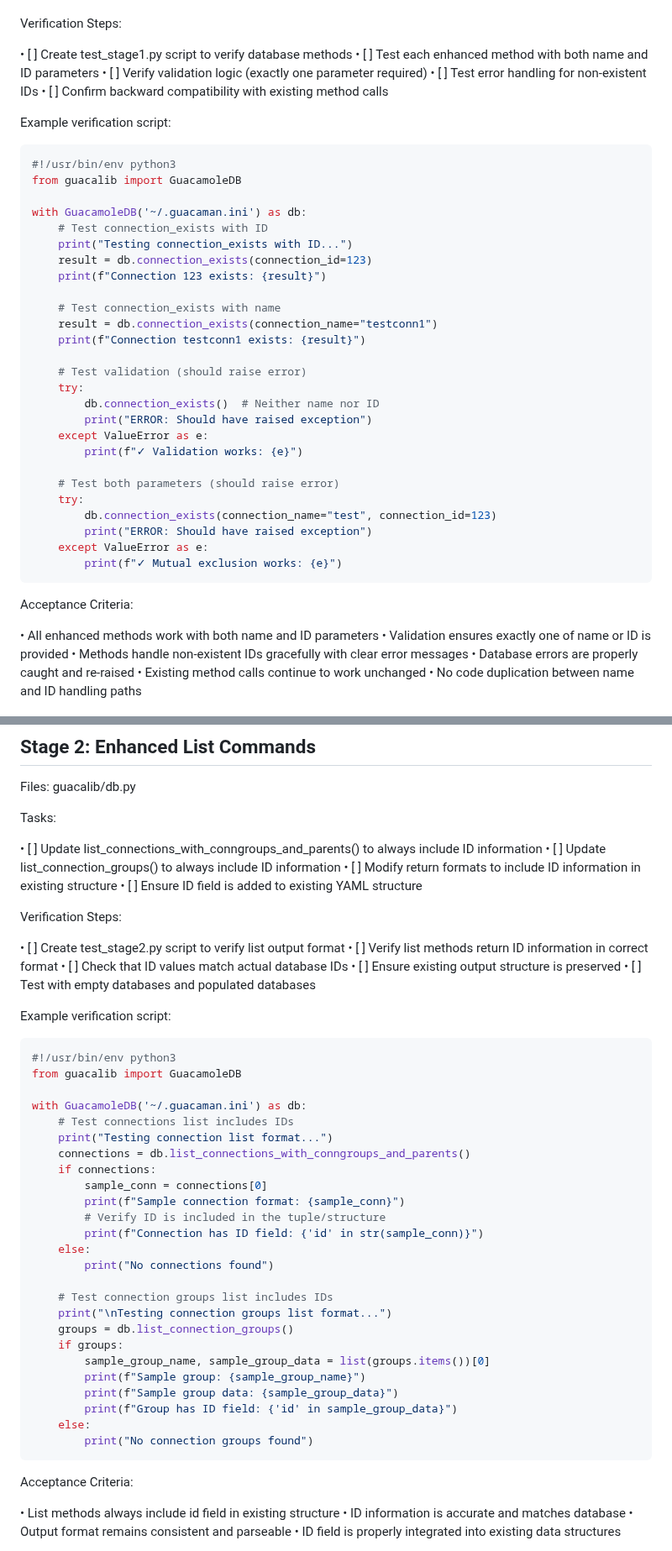
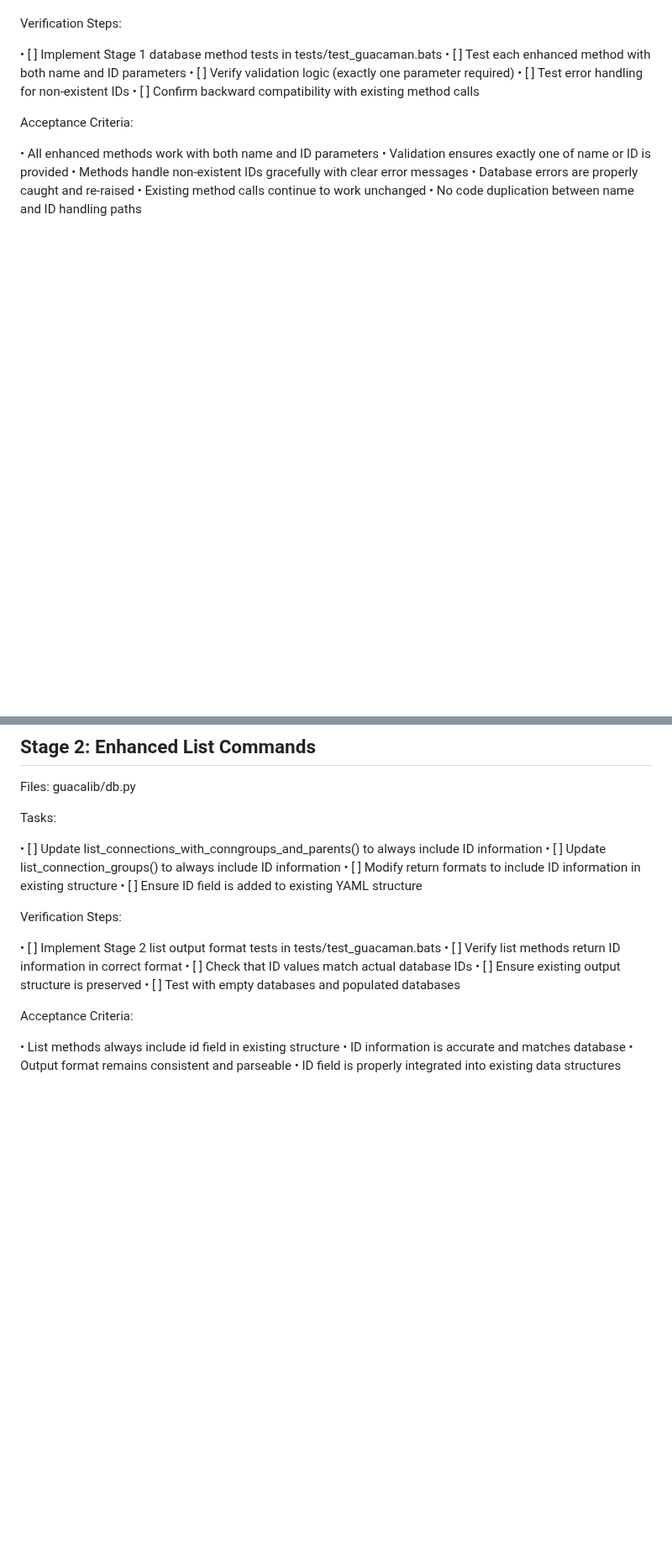
Before and after one commit to burbilog/guacalib, a Markdown page: doc/ids_feature_spec.md, 2 parts joined by grey strips. Shown at 84% size. Drawn GitHub-style; blank space fills up the shorter version.

Commit message:
docs: Update verification steps to use bats tests in test_guacaman.bats

````diff
--- a/doc/ids_feature_spec.md
+++ b/doc/ids_feature_spec.md
@@ -122,41 +122,11 @@ Tasks:
 
 Verification Steps:
 
- • [ ] Create test_stage1.py script to verify database methods
+ • [ ] Implement Stage 1 database method tests in tests/test_guacaman.bats
  • [ ] Test each enhanced method with both name and ID parameters
  • [ ] Verify validation logic (exactly one parameter required)
  • [ ] Test error handling for non-existent IDs
  • [ ] Confirm backward compatibility with existing method calls
-
-Example verification script:
-```python
-#!/usr/bin/env python3
-from guacalib import GuacamoleDB
-
-with GuacamoleDB('~/.guacaman.ini') as db:
-    # Test connection_exists with ID
-    print("Testing connection_exists with ID...")
-    result = db.connection_exists(connection_id=123)
-    print(f"Connection 123 exists: {result}")
-
-    # Test connection_exists with name
-    result = db.connection_exists(connection_name="testconn1")
-    print(f"Connection testconn1 exists: {result}")
-
-    # Test validation (should raise error)
-    try:
-        db.connection_exists()  # Neither name nor ID
-        print("ERROR: Should have raised exception")
-    except ValueError as e:
-        print(f"✓ Validation works: {e}")
-
-    # Test both parameters (should raise error)
-    try:
-        db.connection_exists(connection_name="test", connection_id=123)
-        print("ERROR: Should have raised exception")
-    except ValueError as e:
-        print(f"✓ Mutual exclusion works: {e}")
-```
 
 Acceptance Criteria:
 
@@ -180,40 +150,11 @@ Tasks:
 
 Verification Steps:
 
- • [ ] Create test_stage2.py script to verify list output format
+ • [ ] Implement Stage 2 list output format tests in tests/test_guacaman.bats
  • [ ] Verify list methods return ID information in correct format
  • [ ] Check that ID values match actual database IDs
  • [ ] Ensure existing output structure is preserved
  • [ ] Test with empty databases and populated databases
-
-Example verification script:
-```python
-#!/usr/bin/env python3
-from guacalib import GuacamoleDB
-
-with GuacamoleDB('~/.guacaman.ini') as db:
-    # Test connections list includes IDs
-    print("Testing connection list format...")
-    connections = db.list_connections_with_conngroups_and_parents()
-    if connections:
-        sample_conn = connections[0]
-        print(f"Sample connection format: {sample_conn}")
-        # Verify ID is included in the tuple/structure
-        print(f"Connection has ID field: {'id' in str(sample_conn)}")
-    else:
-        print("No connections found")
-
-    # Test connection groups list includes IDs
-    print("\nTesting connection groups list format...")
-    groups = db.list_connection_groups()
-    if groups:
-        sample_group_name, sample_group_data = list(groups.items())[0]
-        print(f"Sample group: {sample_group_name}")
-        print(f"Sample group data: {sample_group_data}")
-        print(f"Group has ID field: {'id' in sample_group_data}")
-    else:
-        print("No connection groups found")
-```
 
 Acceptance Criteria:
 
````
Also changed, not shown: other parts of doc/ids_feature_spec.md (+3 -72 lines).
